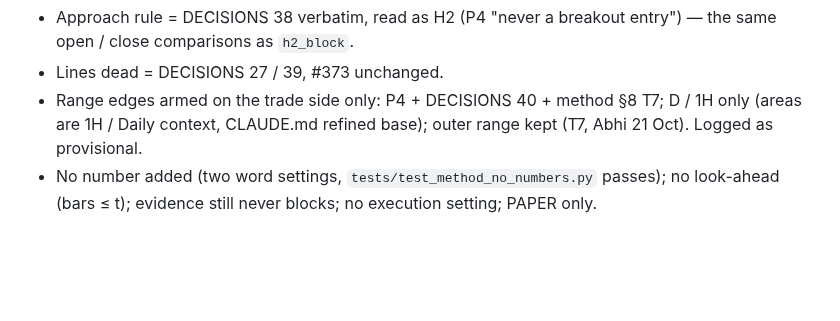
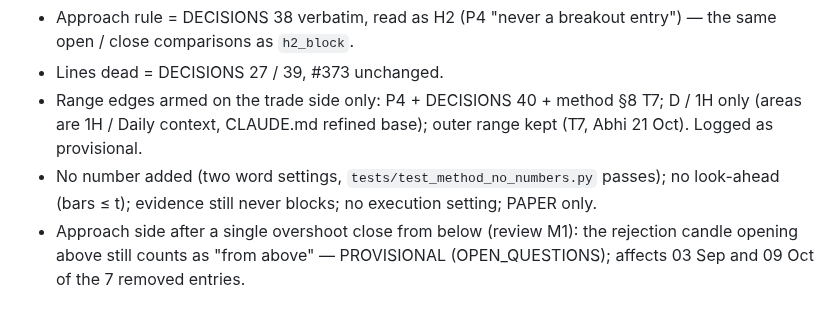
Before and after one commit to abhishekwasu-hue/Trade, a Markdown page: docs/reports/live_e4b_check.md, the part around the change. Rendered like a GitHub page; blank space fills up the shorter version.

Commit message:
Live E4b check: log the approach-side overshoot case as provisional (review M1)
Co-Authored-By: Claude Opus 5.5 <noreply@anthropic.com>
Claude-Session: https://claude.ai/code/session_01SAANNX9seCAR6dAfBBfkeJ

```diff
--- a/docs/reports/live_e4b_check.md
+++ b/docs/reports/live_e4b_check.md
@@ -179,3 +179,5 @@ E1 / E2 / E3 entries are identical entry by entry (trigger, entry ref, invalidat
   refined base); outer range kept (T7, Abhi 21 Oct). Logged as provisional.
 - No number added (two word settings, `tests/test_method_no_numbers.py` passes); no look-ahead (bars ≤ t); evidence still never blocks;
   no execution setting; PAPER only.
+- Approach side after a single overshoot close from below (review M1): the rejection candle opening above still counts as "from
+  above" — PROVISIONAL (OPEN_QUESTIONS); affects 03 Sep and 09 Oct of the 7 removed entries.
```
Also changed, not shown: 1 other file.
